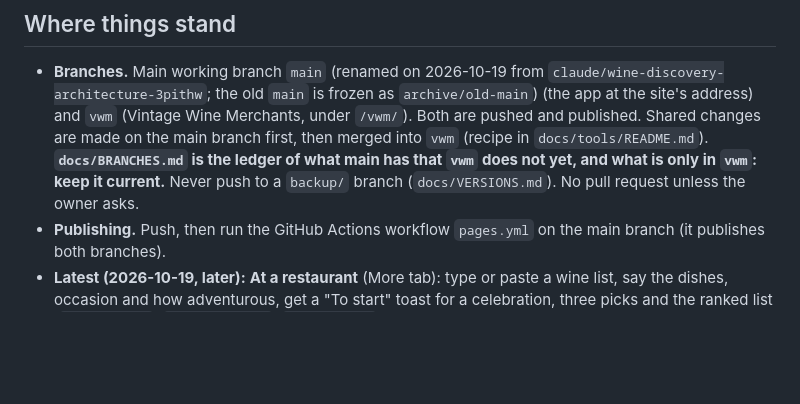
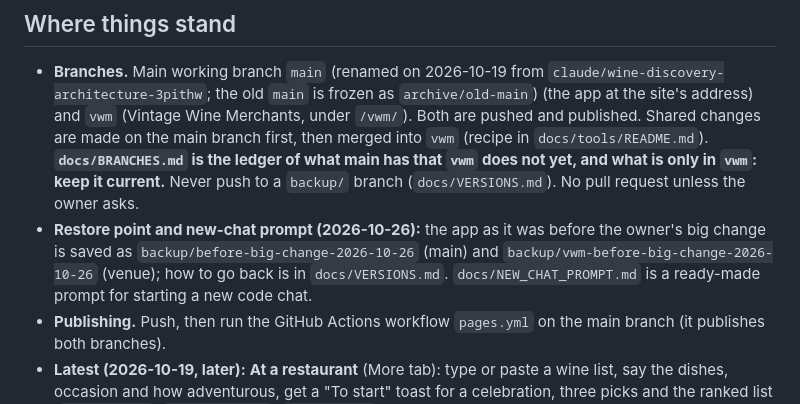
Before and after one commit to ichiba1989/Wine-app-web, a Markdown page: docs/HANDOFF.md, the part around the change. Rendered like a GitHub page; blank space fills up the shorter version.

```diff
--- a/docs/HANDOFF.md
+++ b/docs/HANDOFF.md
@@ -8,6 +8,7 @@ what is waiting and how the work is done.
 - **Branches.** Main working branch `main` (renamed on 2026-10-19 from `claude/wine-discovery-architecture-3pithw`; the old `main` is frozen as `archive/old-main`) (the app at the site's address) and `vwm` (Vintage Wine
   Merchants, under `/vwm/`). Both are pushed and published. Shared changes are made on the main branch first, then merged into `vwm`
   (recipe in `docs/tools/README.md`). **`docs/BRANCHES.md` is the ledger of what main has that `vwm` does not yet, and what is only in `vwm`: keep it current.** Never push to a `backup/` branch (`docs/VERSIONS.md`). No pull request unless the owner asks.
+- **Restore point and new-chat prompt (2026-10-26):** the app as it was before the owner's big change is saved as `backup/before-big-change-2026-10-26` (main) and `backup/vwm-before-big-change-2026-10-26` (venue); how to go back is in `docs/VERSIONS.md`. `docs/NEW_CHAT_PROMPT.md` is a ready-made prompt for starting a new code chat.
 - **Publishing.** Push, then run the GitHub Actions workflow `pages.yml` on the main branch (it publishes both branches).
 - **Latest (2026-10-19, later):** **At a restaurant** (More tab): type or paste a wine list, say the dishes, occasion and how adventurous, get a "To start" toast for a celebration, three picks and the ranked list (`winelist.js`, `restaurant.js`, `restview.js`). **Photo reading is not built (needs the owner's provider choice, key, cost and a privacy line).** The feature is behind `app_config restaurant_visits_open` (0 = owner only).
 - **Before that (2026-10-19):** the **More tab** (Games and Food), the Food screens (pick a wine, chart, tweak a dish, build a plate, plan a menu; `foods.js`, `foodview.js`), the owner's pairing pins, Food ideas on the rating sheet, and the Year in wine recap kept but hidden (`SHOW_RECAP`). The working branch was renamed `main` (old `main` is `archive/old-main`).
```
Also changed, not shown: docs/NEW_CHAT_PROMPT.md (added, +35 -0 lines), docs/VERSIONS.md (+12 -0 lines).
